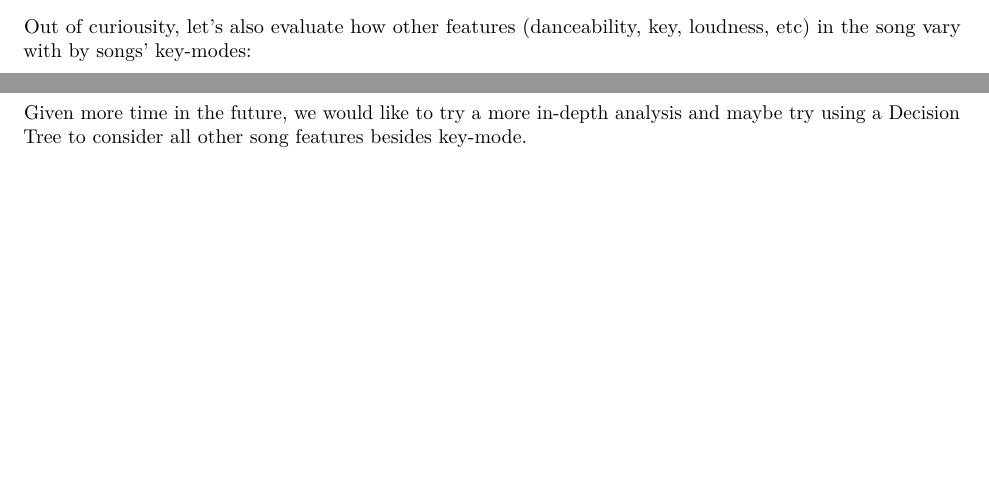
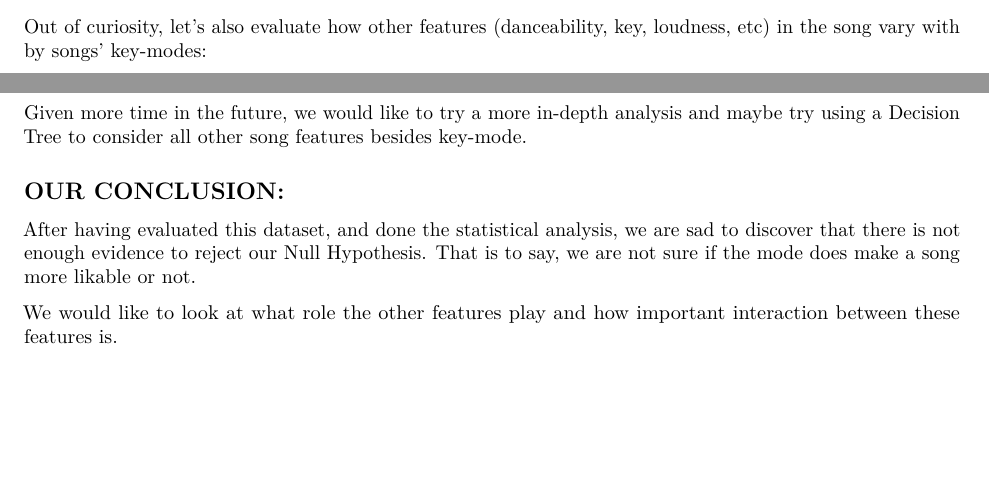
Before and after one commit to UBC-MDS/Song_Key_Mode_and_Popularity_on_Spotify, an R Markdown document (report/01_keymode_report.Rmd): two parts of pages 1 and 2 of 2 before the commit and two parts of pages 1 and 2 of 3 after it, joined at a grey line, cut so that both start at the same text, the shorter picture padded with empty space. Rendered offline with R 4.5, knitr and Pandoc, then LaTeX, with nearby package versions.

Commit message:
issuesmilestone2

````diff
--- a/report/01_keymode_report.Rmd
+++ b/report/01_keymode_report.Rmd
@@ -38,9 +38,9 @@ The next plot shows distribution of key-modes throughout the song rankings that
 knitr::include_graphics("../results/figure/Fig05_Mode_Over_Rank_Plot.png")
 ```
 
-Out of curiousity, let's also evaluate how other features (danceability, key, loudness, etc) in the song vary with by songs' key-modes:
+Out of curiosity, let's also evaluate how other features (danceability, key, loudness, etc) in the song vary with by songs' key-modes:
 
-```{r, out.width = '80%', fig.cap=' ', fig.pos = 'H'}
+```{r, out.width = '80%', fig.cap='How does mode interact with the other features?', fig.pos = 'H'}
 knitr::include_graphics("../results/figure/Fig02_Explore_Mode_and_Features.png")
 ```
 
@@ -79,6 +79,11 @@ This analysis is very limited due to time constraints, and we are only taking in
 
 Given more time in the future, we would like to try a more in-depth analysis and maybe try using a Decision Tree to consider all other song features besides key-mode.
 
+## OUR CONCLUSION:
+After having evaluated this dataset, and done the statistical analysis, we are sad to discover that there is not enough evidence to reject our Null Hypothesis. That is to say, we are not sure if the mode does make a song more likable or not.
+
+We would like to look at what role the other features play and how important interaction between these features is.
+
 ## REFERENCES
 
 Top Spotify Tracks of 2017, Audio features of top Spotify songs - Retrieved from: https://www.kaggle.com/nadintamer/top-tracks-of-2017
````
Also changed, not shown: README.md, report/01_keymode_report.Rmd (2 more changed lines).
